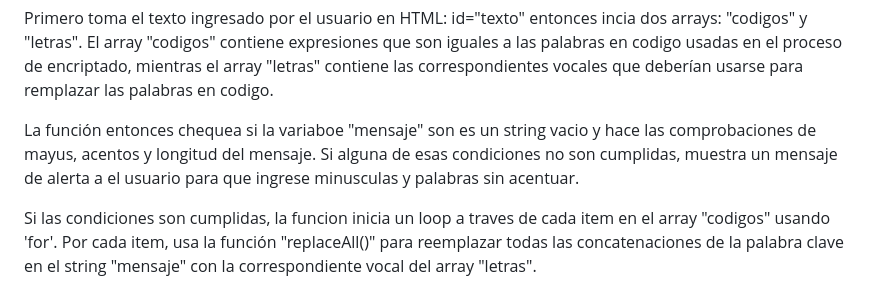
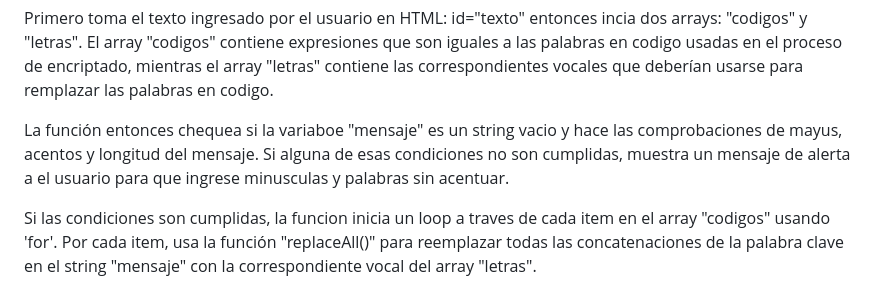
Before and after one commit to fedelpx/EncriptadorAluraLATAM, a Markdown page: README.md, the part around the change. Drawn GitHub-style.

```diff
--- a/README.md
+++ b/README.md
@@ -48,7 +48,7 @@ Esta función es llamada cuando le usuario clickea en le boton //Desencriptar//
 
 Primero toma el texto ingresado por el usuario en HTML: id="texto" entonces incia dos arrays: "codigos" y "letras". El array "codigos" contiene expresiones que son iguales a las palabras en codigo usadas en el proceso de encriptado, mientras el array "letras" contiene las correspondientes vocales que deberían usarse para remplazar las palabras en codigo.
 
-La función entonces chequea si la variaboe "mensaje" son es un string vacio y hace las comprobaciones de mayus, acentos y longitud del mensaje. Si alguna de esas condiciones no son cumplidas, muestra un mensaje de alerta a el usuario para que ingrese minusculas y palabras sin acentuar.
+La función entonces chequea si la variaboe "mensaje" es un string vacio y hace las comprobaciones de mayus, acentos y longitud del mensaje. Si alguna de esas condiciones no son cumplidas, muestra un mensaje de alerta a el usuario para que ingrese minusculas y palabras sin acentuar.
 
 Si las condiciones son cumplidas, la funcion inicia un loop a traves de cada item en el array "codigos" usando 'for'. Por cada item, usa la función "replaceAll()" para reemplazar todas las concatenaciones de la palabra clave en el string "mensaje" con la correspondiente vocal del array "letras".
 
```
